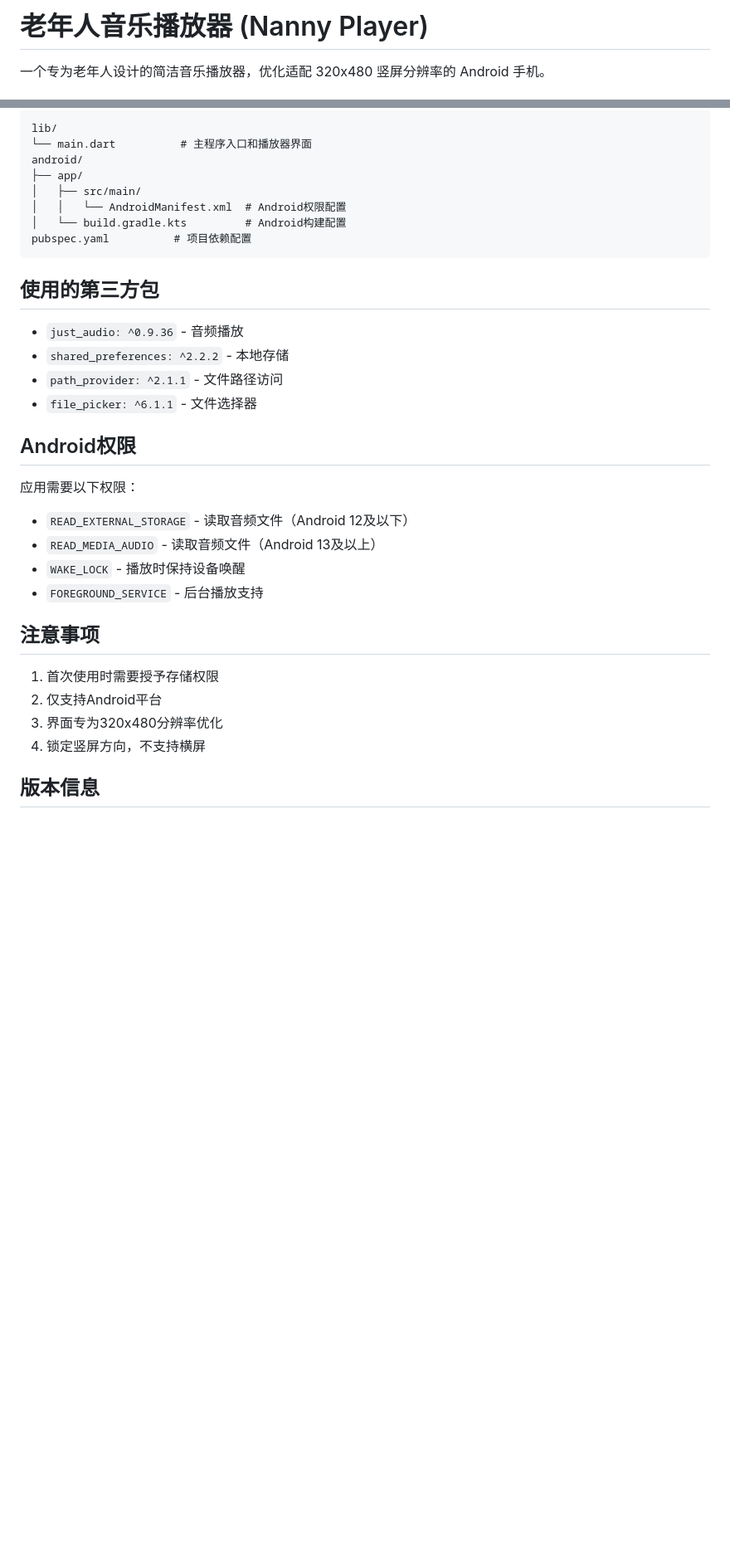
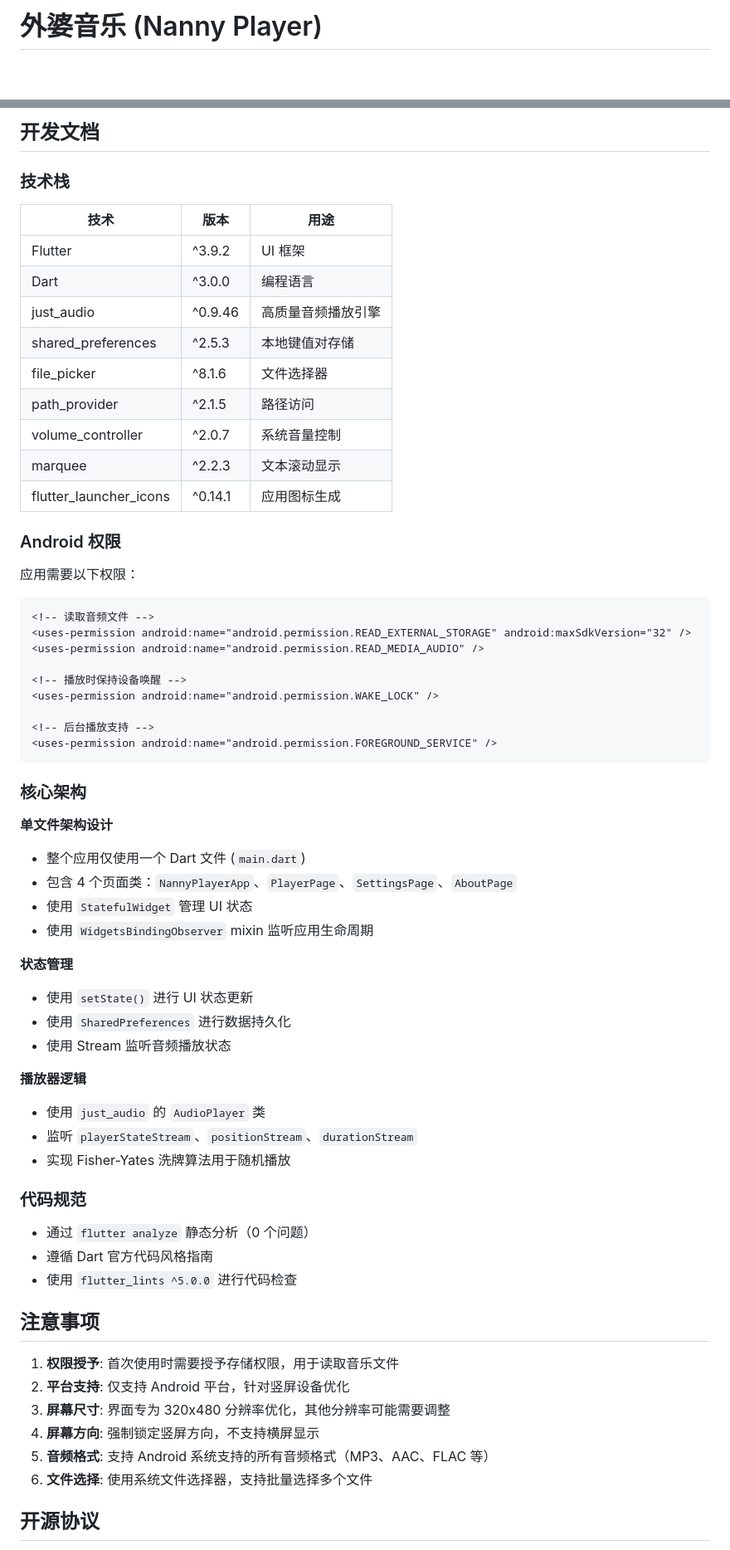
Before and after one commit to MiQieR/NannyPlayer, a Markdown page: README.md, 2 parts joined by grey strips. Shown at 83% size. GitHub-like rendering; blank space fills up the shorter version.

````diff
--- a/README.md
+++ b/README.md
@@ -1,4 +1,4 @@
-# 老年人音乐播放器 (Nanny Player)
+# 外婆音乐 (Nanny Player)
 
-一个专为老年人设计的简洁音乐播放器，优化适配 320x480 竖屏分辨率的 Android 手机。
+<div align="center">
 
@@ -96,36 +140,68 @@ flutter build apk --release
 
-```
-lib/
-└── main.dart          # 主程序入口和播放器界面
-android/
-├── app/
-│   ├── src/main/
-│   │   └── AndroidManifest.xml  # Android权限配置
-│   └── build.gradle.kts         # Android构建配置
-pubspec.yaml          # 项目依赖配置
+## 开发文档
+
+### 技术栈
+
+| 技术 | 版本 | 用途 |
+|------|------|------|
+| Flutter | ^3.9.2 | UI 框架 |
+| Dart | ^3.0.0 | 编程语言 |
+| just_audio | ^0.9.46 | 高质量音频播放引擎 |
+| shared_preferences | ^2.5.3 | 本地键值对存储 |
+| file_picker | ^8.1.6 | 文件选择器 |
+| path_provider | ^2.1.5 | 路径访问 |
+| volume_controller | ^2.0.7 | 系统音量控制 |
+| marquee | ^2.2.3 | 文本滚动显示 |
+| flutter_launcher_icons | ^0.14.1 | 应用图标生成 |
+
+### Android 权限
+
+应用需要以下权限：
+
+```xml
+<!-- 读取音频文件 -->
+<uses-permission android:name="android.permission.READ_EXTERNAL_STORAGE" android:maxSdkVersion="32" />
+<uses-permission android:name="android.permission.READ_MEDIA_AUDIO" />
+
+<!-- 播放时保持设备唤醒 -->
+<uses-permission android:name="android.permission.WAKE_LOCK" />
+
+<!-- 后台播放支持 -->
+<uses-permission android:name="android.permission.FOREGROUND_SERVICE" />
 ```
 
-## 使用的第三方包
+### 核心架构
 
-- `just_audio: ^0.9.36` - 音频播放
-- `shared_preferences: ^2.2.2` - 本地存储
-- `path_provider: ^2.1.1` - 文件路径访问
-- `file_picker: ^6.1.1` - 文件选择器
+**单文件架构设计**
+- 整个应用仅使用一个 Dart 文件 (`main.dart`)
+- 包含 4 个页面类：`NannyPlayerApp`、`PlayerPage`、`SettingsPage`、`AboutPage`
+- 使用 `StatefulWidget` 管理 UI 状态
+- 使用 `WidgetsBindingObserver` mixin 监听应用生命周期
 
-## Android权限
+**状态管理**
+- 使用 `setState()` 进行 UI 状态更新
+- 使用 `SharedPreferences` 进行数据持久化
+- 使用 Stream 监听音频播放状态
 
-应用需要以下权限：
-- `READ_EXTERNAL_STORAGE` - 读取音频文件（Android 12及以下）
-- `READ_MEDIA_AUDIO` - 读取音频文件（Android 13及以上）
-- `WAKE_LOCK` - 播放时保持设备唤醒
-- `FOREGROUND_SERVICE` - 后台播放支持
+**播放器逻辑**
+- 使用 `just_audio` 的 `AudioPlayer` 类
+- 监听 `playerStateStream`、`positionStream`、`durationStream`
+- 实现 Fisher-Yates 洗牌算法用于随机播放
+
+### 代码规范
+
+- 通过 `flutter analyze` 静态分析（0 个问题）
+- 遵循 Dart 官方代码风格指南
+- 使用 `flutter_lints ^5.0.0` 进行代码检查
 
 ## 注意事项
 
-1. 首次使用时需要授予存储权限
-2. 仅支持Android平台
-3. 界面专为320x480分辨率优化
-4. 锁定竖屏方向，不支持横屏
+1. **权限授予**: 首次使用时需要授予存储权限，用于读取音乐文件
+2. **平台支持**: 仅支持 Android 平台，针对竖屏设备优化
+3. **屏幕尺寸**: 界面专为 320x480 分辨率优化，其他分辨率可能需要调整
+4. **屏幕方向**: 强制锁定竖屏方向，不支持横屏显示
+5. **音频格式**: 支持 Android 系统支持的所有音频格式（MP3、AAC、FLAC 等）
+6. **文件选择**: 使用系统文件选择器，支持批量选择多个文件
 
-## 版本信息
+## 开源协议
 
````
Also changed, not shown: other parts of README.md (+114 -59 lines).
